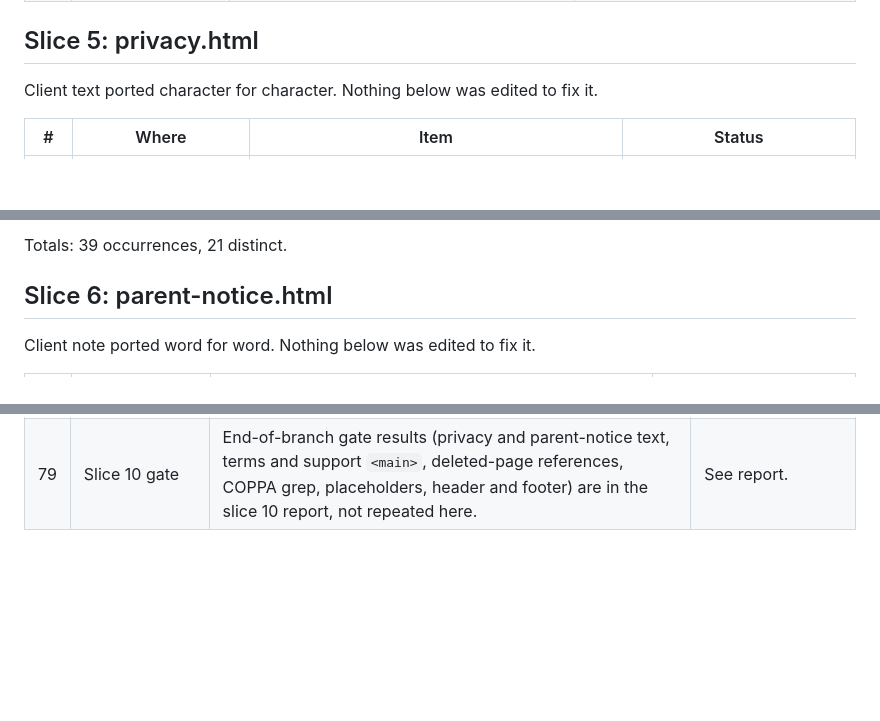
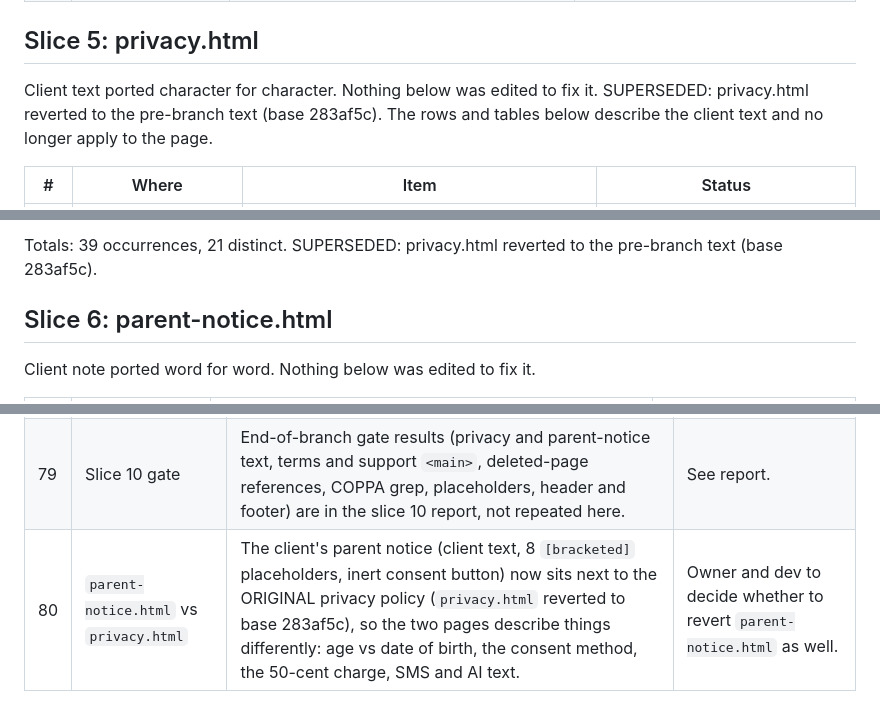
Before and after one commit to rtp-cli/grandbabiez-website, a Markdown page: docs/specs/OPEN-ITEMS.md, 3 parts joined by grey strips. Drawn GitHub-style; blank space fills up the shorter version.

```diff
--- a/docs/specs/OPEN-ITEMS.md
+++ b/docs/specs/OPEN-ITEMS.md
@@ -59,7 +59,7 @@ Client copy kept verbatim, flagged for the client or a decision-maker. Nothing h
 
 ## Slice 5: privacy.html
 
-Client text ported character for character. Nothing below was edited to fix it.
+Client text ported character for character. Nothing below was edited to fix it. SUPERSEDED: privacy.html reverted to the pre-branch text (base 283af5c). The rows and tables below describe the client text and no longer apply to the page.
 
 | # | Where | Item | Status |
 |---|-------|------|--------|
@@ -122,5 +122,5 @@ Client text ported character for character. Nothing below was edited to fix it.
 
-Totals: 39 occurrences, 21 distinct.
+Totals: 39 occurrences, 21 distinct. SUPERSEDED: privacy.html reverted to the pre-branch text (base 283af5c).
 
 ## Slice 6: parent-notice.html
 
@@ -190,3 +190,4 @@ Totals: 8 occurrences, 6 distinct. Not shipped: `href="[consent link]"`.
 |---|-------|------|--------|
 | 78 | `legacy-demo.html` demo script | Three lines differ from the client's script: the portrait template's `font-size:14px` is `.875rem`, and the two eyebrow `font-size:12px` are `.75rem`. Not logged before. (The scroll fix in item 70 is a fourth difference.) | Deliberate (rem scaling with A/A+). Logged. |
 | 79 | Slice 10 gate | End-of-branch gate results (privacy and parent-notice text, terms and support `<main>`, deleted-page references, COPPA grep, placeholders, header and footer) are in the slice 10 report, not repeated here. | See report. |
+| 80 | `parent-notice.html` vs `privacy.html` | The client's parent notice (client text, 8 `[bracketed]` placeholders, inert consent button) now sits next to the ORIGINAL privacy policy (`privacy.html` reverted to base 283af5c), so the two pages describe things differently: age vs date of birth, the consent method, the 50-cent charge, SMS and AI text. | Owner and dev to decide whether to revert `parent-notice.html` as well. |
```
Also changed, not shown: other parts of docs/specs/OPEN-ITEMS.md (+51 -51 lines).
